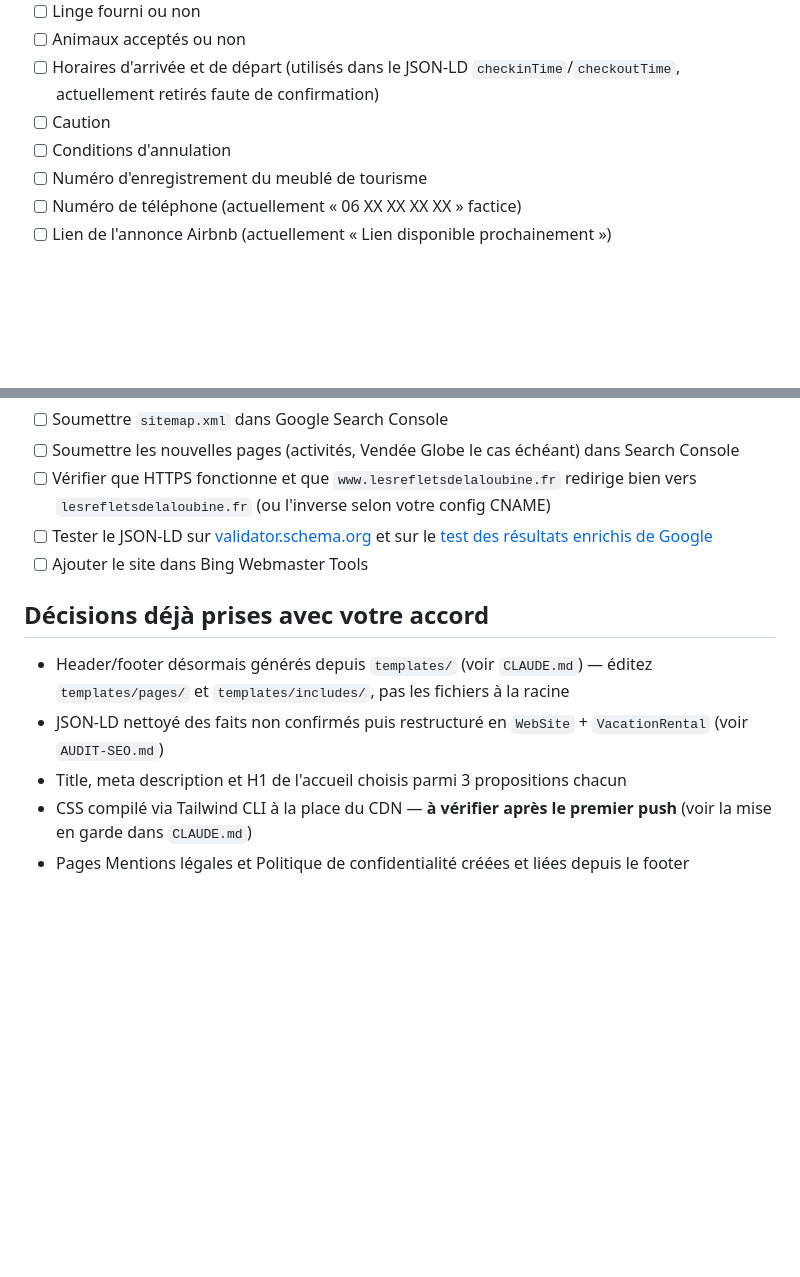
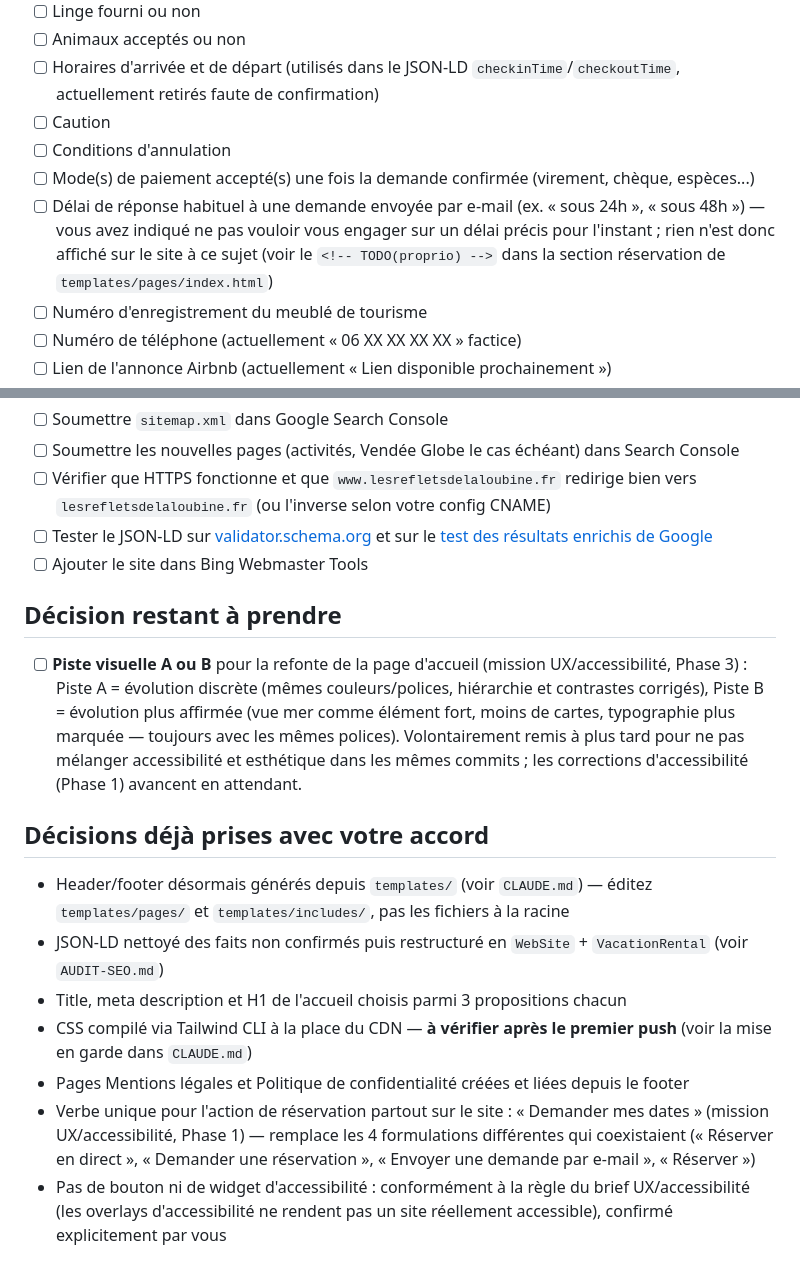
Before and after one commit to himdalielocation-alt/lesrefletsdelaloubine, a Markdown page: TODO-PROPRIETAIRE.md, 2 parts joined by grey strips. Rendered like a GitHub page; blank space fills up the shorter version.

Commit message:
Met à jour TODO-PROPRIETAIRE.md avec les décisions et informations de la phase UX/accessibilité
- Ajoute le mode de paiement et le délai de réponse aux demandes de
  réservation à la liste des informations manquantes (le délai n'est pas
  affiché sur le site tant qu'il n'est pas fourni, conformément à la
  règle du brief de ne jamais inventer un engagement commercial).
- Journalise le choix du verbe unique « Demander mes dates » et la
  confirmation explicite de ne pas utiliser de widget d'accessibilité.
- Ajoute le choix encore à faire entre les pistes visuelles A et B,
  volontairement reporté après les correctifs d'accessibilité en cours.

Co-Authored-By: Claude Sonnet 5 <noreply@anthropic.com>
Claude-Session: https://claude.ai/code/session_015CEXN7FsobPqP3QZask3Xz

```diff
--- a/TODO-PROPRIETAIRE.md
+++ b/TODO-PROPRIETAIRE.md
@@ -17,6 +17,8 @@ Document de travail (non publié). Tout ce qui suit reste en commentaire `<!-- T
 - [ ] Horaires d'arrivée et de départ (utilisés dans le JSON-LD `checkinTime`/`checkoutTime`, actuellement retirés faute de confirmation)
 - [ ] Caution
 - [ ] Conditions d'annulation
+- [ ] Mode(s) de paiement accepté(s) une fois la demande confirmée (virement, chèque, espèces...)
+- [ ] Délai de réponse habituel à une demande envoyée par e-mail (ex. « sous 24h », « sous 48h ») — vous avez indiqué ne pas vouloir vous engager sur un délai précis pour l'instant ; rien n'est donc affiché sur le site à ce sujet (voir le `<!-- TODO(proprio) -->` dans la section réservation de `templates/pages/index.html`)
 - [ ] Numéro d'enregistrement du meublé de tourisme
 - [ ] Numéro de téléphone (actuellement « 06 XX XX XX XX » factice)
 - [ ] Lien de l'annonce Airbnb (actuellement « Lien disponible prochainement »)
@@ -61,6 +63,10 @@ Remplacent les 3 photos Unsplash de la section « Le Logement » (ne représente
 - [ ] Tester le JSON-LD sur [validator.schema.org](https://validator.schema.org) et sur le [test des résultats enrichis de Google](https://search.google.com/test/rich-results)
 - [ ] Ajouter le site dans Bing Webmaster Tools
 
+## Décision restant à prendre
+
+- [ ] **Piste visuelle A ou B** pour la refonte de la page d'accueil (mission UX/accessibilité, Phase 3) : Piste A = évolution discrète (mêmes couleurs/polices, hiérarchie et contrastes corrigés), Piste B = évolution plus affirmée (vue mer comme élément fort, moins de cartes, typographie plus marquée — toujours avec les mêmes polices). Volontairement remis à plus tard pour ne pas mélanger accessibilité et esthétique dans les mêmes commits ; les corrections d'accessibilité (Phase 1) avancent en attendant.
+
 ## Décisions déjà prises avec votre accord
 
 - Header/footer désormais générés depuis `templates/` (voir `CLAUDE.md`) — éditez `templates/pages/` et `templates/includes/`, pas les fichiers à la racine
@@ -68,3 +74,5 @@ Remplacent les 3 photos Unsplash de la section « Le Logement » (ne représente
 - Title, meta description et H1 de l'accueil choisis parmi 3 propositions chacun
 - CSS compilé via Tailwind CLI à la place du CDN — **à vérifier après le premier push** (voir la mise en garde dans `CLAUDE.md`)
 - Pages Mentions légales et Politique de confidentialité créées et liées depuis le footer
+- Verbe unique pour l'action de réservation partout sur le site : « Demander mes dates » (mission UX/accessibilité, Phase 1) — remplace les 4 formulations différentes qui coexistaient (« Réserver en direct », « Demander une réservation », « Envoyer une demande par e-mail », « Réserver »)
+- Pas de bouton ni de widget d'accessibilité : conformément à la règle du brief UX/accessibilité (les overlays d'accessibilité ne rendent pas un site réellement accessible), confirmé explicitement par vous
```
